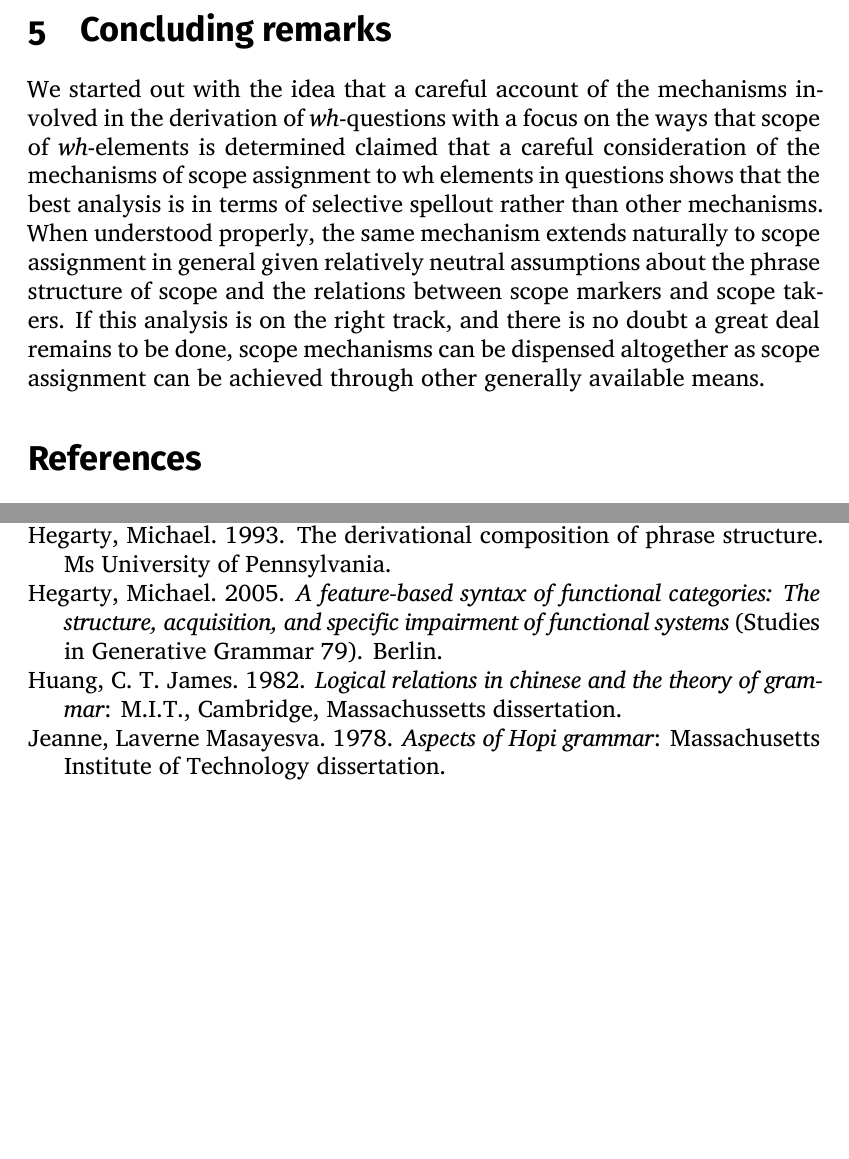
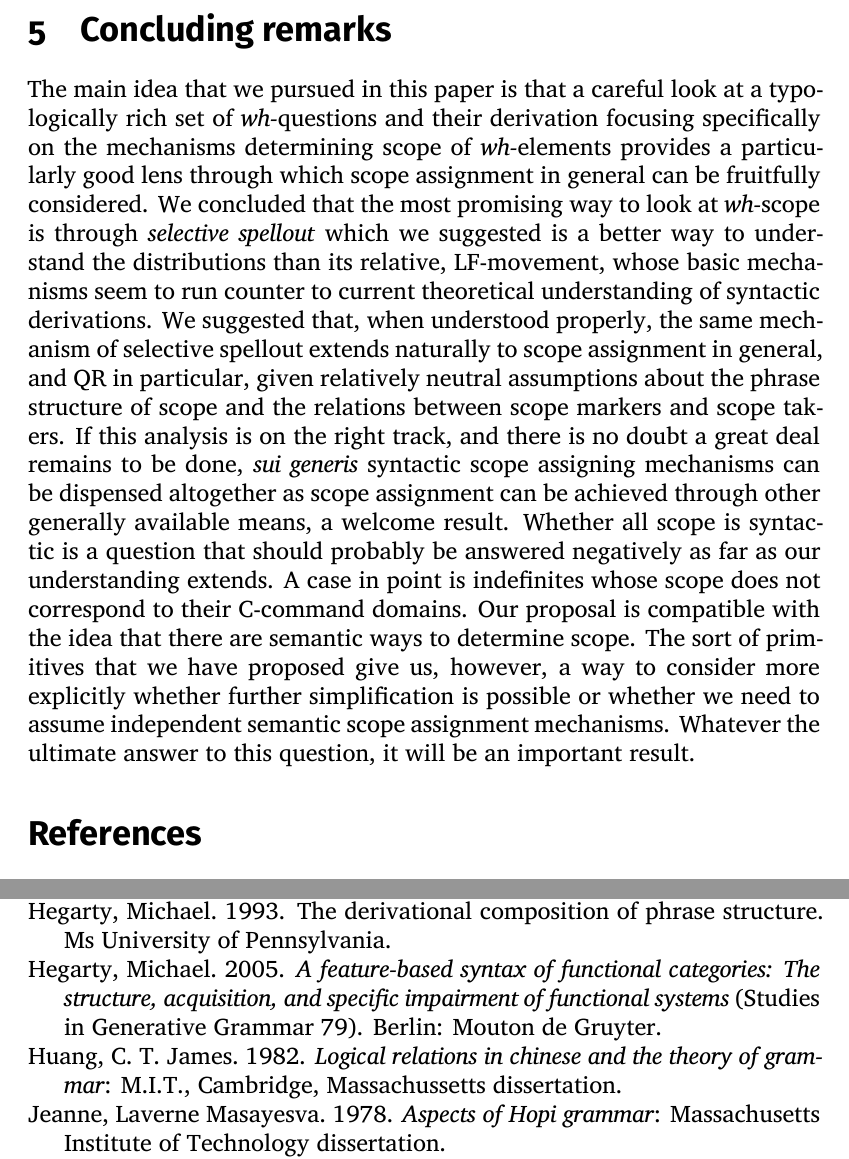
Before and after one commit to gtsoulas/scope, a LaTeX document (scope-rev-glossa.tex): two parts of pages 41 and 43 of 44, joined at a grey line, cut so that both start at the same text, the shorter picture padded with empty space. Compiled offline with XeLaTeX; a missing font is replaced by an installed copy or a similar font; a LaTeX package or settings file that is missing is left out.

Commit message:
newfinal1

```diff
--- a/scope-rev-glossa.tex
+++ b/scope-rev-glossa.tex
@@ -654,7 +654,8 @@ The proposed account separates the different functions attributed to QR. The cor
 Sketchy though it is, however, the above account suggests that it is possible to unify the scope assignment mechanisms that are seen in detail in the case of wh scope with the way scope is assigned in general.
 
 \section{Concluding remarks}
-We started out with the idea that a  careful account of the mechanisms involved in the derivation of \textit{wh}-questions with a focus on the ways that scope of \textit{wh}-elements is determined   claimed that a careful consideration of the mechanisms of scope assignment to wh elements in questions shows that the best analysis is in terms of selective spellout rather than other mechanisms.  When understood properly, the same mechanism extends naturally to scope assignment in general given relatively neutral assumptions about the phrase structure of scope and the relations between scope markers and scope takers.  If this analysis is on the right track, and there is no doubt a great deal remains to be done, scope mechanisms can be dispensed altogether as scope assignment can be achieved through other generally available means.
+The main idea that we pursued in this paper is that a careful look at a typologically rich set of \textit{wh-}questions and their derivation focusing specifically on the mechanisms determining scope of \textit{wh-}elements provides a particularly good lens through which scope assignment in general can be fruitfully considered.  We concluded that the most promising way to look at \textit{wh-}scope is through \textit{selective spellout} which we suggested is a better way to understand the distributions than its relative, LF-movement, whose basic mechanisms seem to run counter to current theoretical understanding of syntactic derivations.
+We suggested that, when understood properly, the same mechanism of selective spellout extends naturally to scope assignment in general, and QR in particular, given relatively neutral assumptions about the phrase structure of scope and the relations between scope markers and scope takers.  If this analysis is on the right track, and there is no doubt a great deal remains to be done, \textit{sui generis} syntactic scope assigning mechanisms can be dispensed altogether as scope assignment can be achieved through other generally available means, a welcome result.  Whether all scope is syntactic is a question that should probably be answered negatively as far as our understanding extends.  A case in point is indefinites whose scope does not correspond to their C-command domains.  Our proposal is compatible with the idea that there are semantic ways to determine scope. The sort of primitives that we have proposed give us, however, a way to consider more explicitly whether further simplification is possible or whether we need to assume independent semantic scope assignment mechanisms.  Whatever the ultimate answer to this question, it will be an important result.
 
 \bibliography{scope-glossa}
 
```
Also changed, not shown: scope-glossa.bib (+1 -1 lines).
